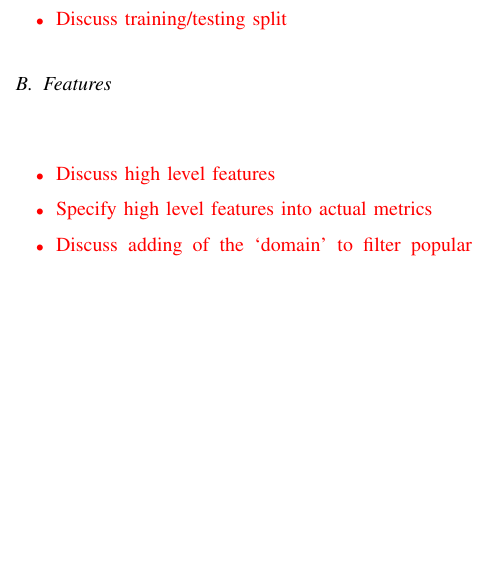
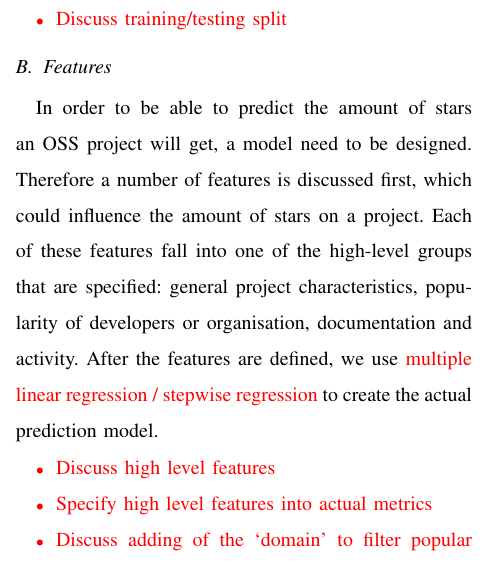
Before and after one commit to IN4334-group-1/assignment1, a LaTeX problem sheet (final-assignment/report/main.tex, which reads final-assignment/report/sections/methodology.tex): part of one column of page 2 of 3, cut so that both start at the same text, the shorter picture padded with empty space. Compiled offline with pdfLaTeX.

Commit message:
added features intro

```diff
--- a/final-assignment/report/sections/methodology.tex
+++ b/final-assignment/report/sections/methodology.tex
@@ -35,6 +35,10 @@
         }
 
     \subsection{Features}
+    In order to be able to predict the amount of stars an OSS project will get, a model need to be designed.
+    Therefore a number of features is discussed first, which could influence the amount of stars on a project.
+    Each of these features fall into one of the high-level groups that are specified: general project characteristics, popularity of developers or organisation, documentation and activity.
+    After the features are defined, we use \todo{multiple linear regression / stepwise regression} to create the actual prediction model.
         \todo{
             \begin{itemize}
                 \item Discuss high level features
```
